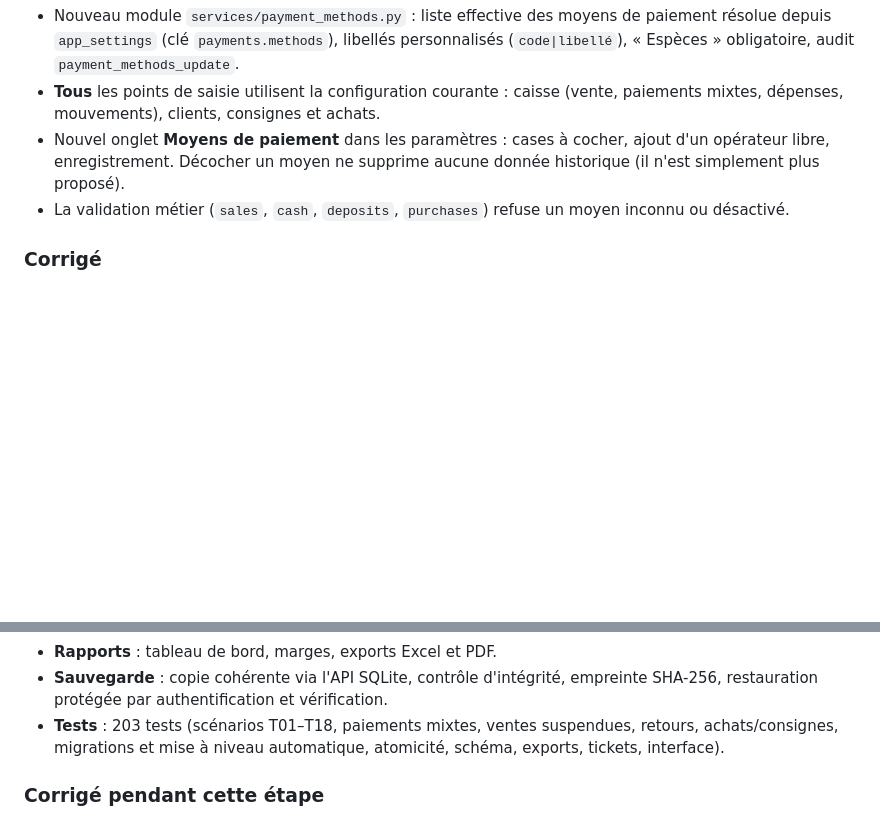
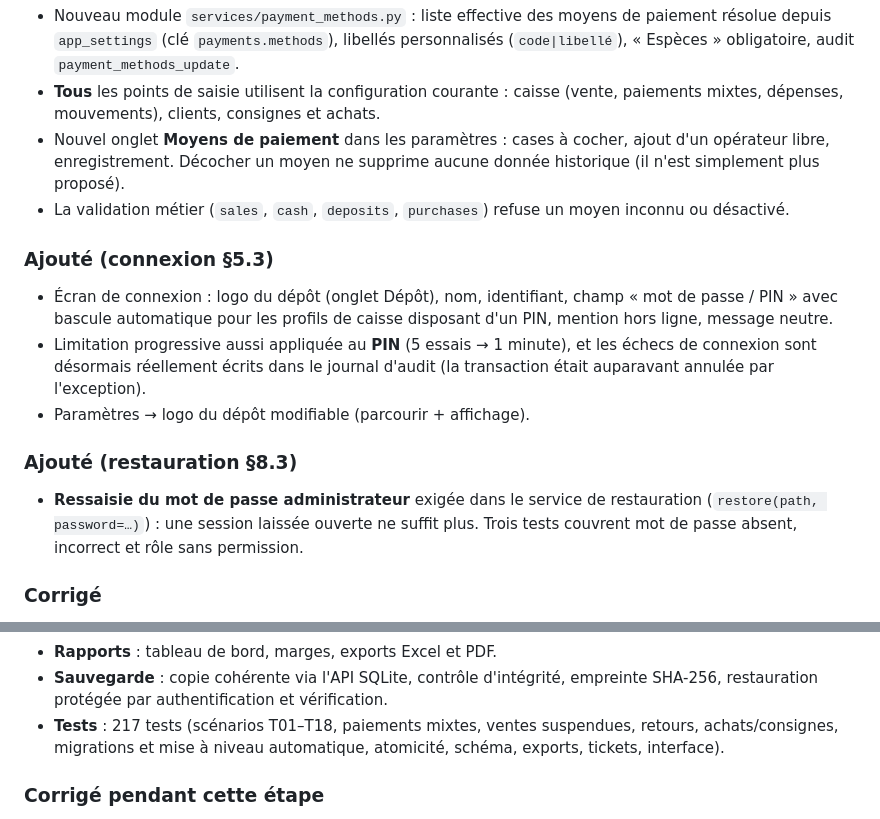
Before and after one commit to obicolorado75-ux/python_gest, a Markdown page: RELEASE_NOTES.md, 2 parts joined by grey strips. GitHub-like rendering; blank space fills up the shorter version.

```diff
--- a/RELEASE_NOTES.md
+++ b/RELEASE_NOTES.md
@@ -45,6 +45,23 @@
   aucune donnée historique (il n'est simplement plus proposé).
 - La validation métier (`sales`, `cash`, `deposits`, `purchases`) refuse un
   moyen inconnu ou désactivé.
+
+### Ajouté (connexion §5.3)
+
+- Écran de connexion : logo du dépôt (onglet Dépôt), nom, identifiant, champ
+  « mot de passe / PIN » avec bascule automatique pour les profils de caisse
+  disposant d'un PIN, mention hors ligne, message neutre.
+- Limitation progressive aussi appliquée au **PIN** (5 essais → 1 minute), et
+  les échecs de connexion sont désormais réellement écrits dans le journal
+  d'audit (la transaction était auparavant annulée par l'exception).
+- Paramètres → logo du dépôt modifiable (parcourir + affichage).
+
+### Ajouté (restauration §8.3)
+
+- **Ressaisie du mot de passe administrateur** exigée dans le service de
+  restauration (`restore(path, password=…)`) : une session laissée ouverte ne
+  suffit plus. Trois tests couvrent mot de passe absent, incorrect et rôle sans
+  permission.
 
 ### Corrigé
 
@@ -170,7 +187,7 @@
 - **Rapports** : tableau de bord, marges, exports Excel et PDF.
 - **Sauvegarde** : copie cohérente via l'API SQLite, contrôle d'intégrité,
   empreinte SHA-256, restauration protégée par authentification et vérification.
-- **Tests** : 203 tests (scénarios T01–T18, paiements mixtes, ventes suspendues,
+- **Tests** : 217 tests (scénarios T01–T18, paiements mixtes, ventes suspendues,
   retours, achats/consignes, migrations et mise à niveau automatique, atomicité,
   schéma, exports, tickets, interface).
 
```
Also changed, not shown: README.md (+1 -0 lines), USER_GUIDE.md (+18 -0 lines), docs/captures/login.png, 9 other files.
